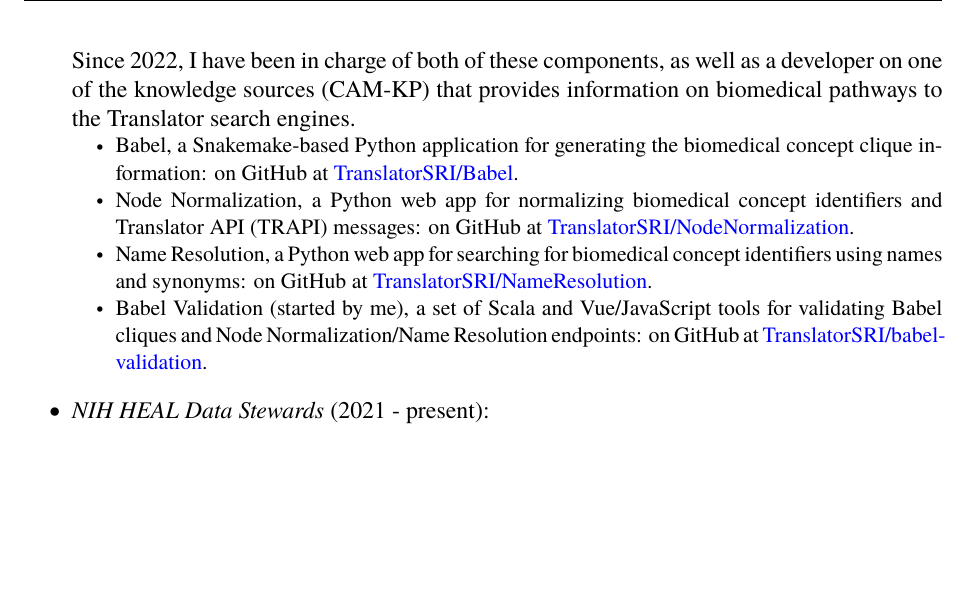
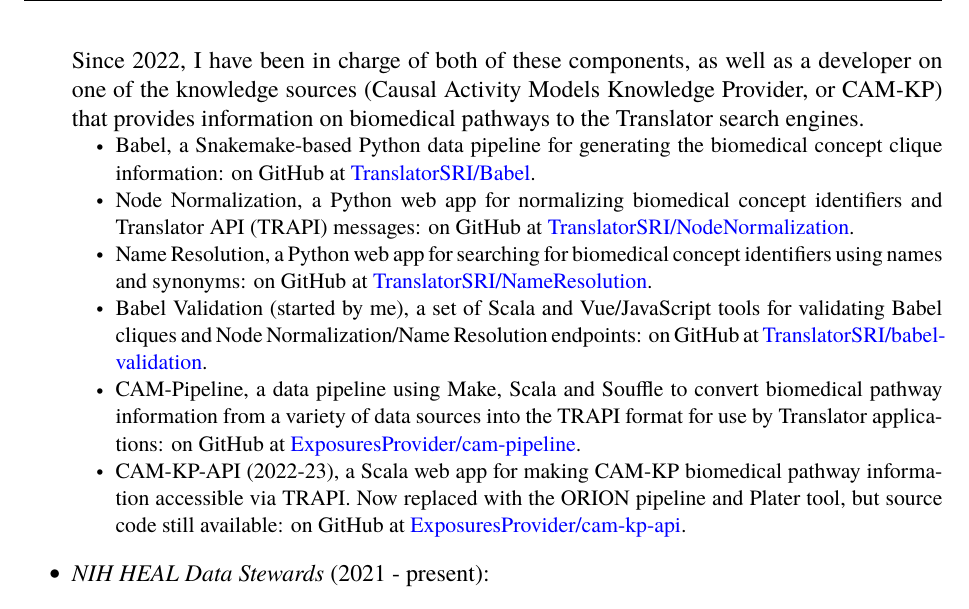
Before and after one commit to gaurav/cv-latex, a LaTeX CV (Resume.tex, which reads WorkExperience.tex): part of page 2 of 5, cut so that both start at the same text, the shorter picture padded with empty space. Compiled offline with pdfLaTeX.

Commit message:
Update on Overleaf.

```diff
--- a/WorkExperience.tex
+++ b/WorkExperience.tex
@@ -15,17 +15,21 @@
 
 In order to create a single set of normalized concept identifiers, RENCI previously developed a Node Normalization tool, a massive database of biomedical identifier cliques that are believed to refer to the same concept, with a single preferred identifier for each clique. We also developed a Name Resolution tool, which allows this database of cliques to be searched for by names and synonyms, which is useful for both recognizing biomedical concepts mentioned in text and for enabling autocomplete functionality on Translator websites.
 
-Since 2022, I have been in charge of both of these components, as well as a developer on one of the knowledge sources (CAM-KP) that provides information on biomedical pathways to the Translator search engines.
+Since 2022, I have been in charge of both of these components, as well as a developer on one of the knowledge sources (Causal Activity Models Knowledge Provider, or CAM-KP) that provides information on biomedical pathways to the Translator search engines.
 
 \begin{products}
 
-\product[2]{Babel, a Snakemake-based Python application for generating the biomedical concept clique information: \github{TranslatorSRI}{Babel}.}
+\product[2]{Babel, a Snakemake-based Python data pipeline for generating the biomedical concept clique information: \github{TranslatorSRI}{Babel}.}
 
 \product[2]{Node Normalization, a Python web app for normalizing biomedical concept identifiers and Translator API (TRAPI) messages: \github{TranslatorSRI}{NodeNormalization}.}
 
 \product[2]{Name Resolution, a Python web app for searching for biomedical concept identifiers using names and synonyms: \github{TranslatorSRI}{NameResolution}.}
 
 \product[2]{Babel Validation (started by me), a set of Scala and Vue/JavaScript tools for validating Babel cliques and Node Normalization/Name Resolution endpoints: \github{TranslatorSRI}{babel-validation}.}
+
+\product[2]{CAM-Pipeline, a data pipeline using Make, Scala and Souffle to convert biomedical pathway information from a variety of data sources into the TRAPI format for use by Translator applications: \github{ExposuresProvider}{cam-pipeline}.}
+
+\product[2]{CAM-KP-API (2022-23), a Scala web app for making CAM-KP biomedical pathway information accessible via TRAPI. Now replaced with the ORION pipeline and Plater tool, but source code still available: \github{ExposuresProvider}{cam-kp-api}.}
 
 \end{products}
 
```
